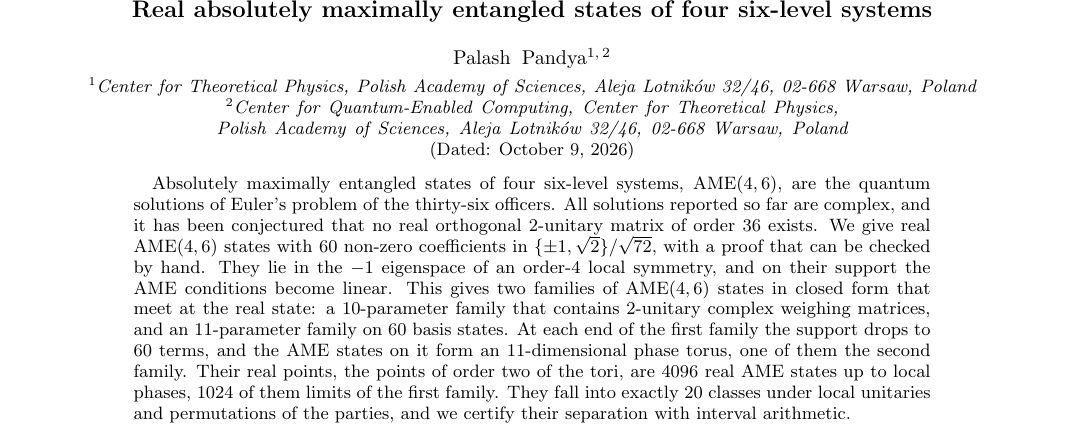
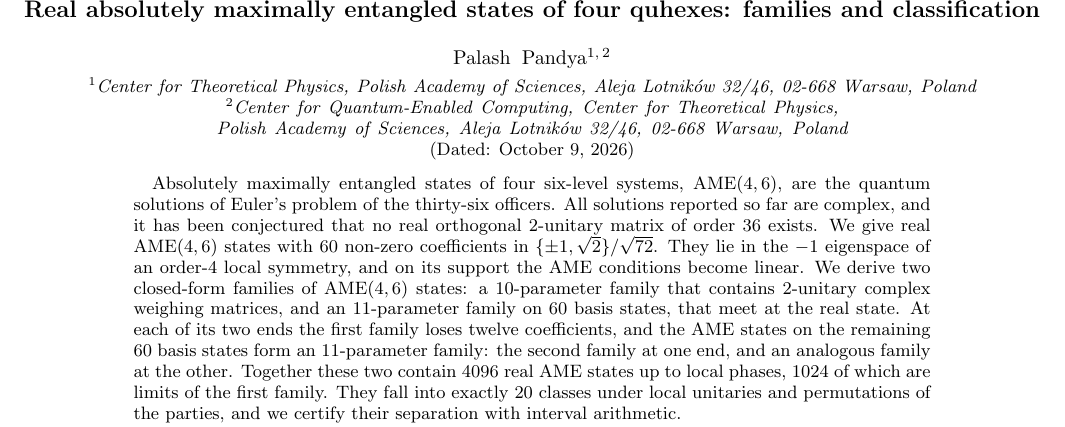
Before and after one commit to palashpandya/real-ame46, a LaTeX paper (paper/main.tex): part of page 1 of 8, cut so that both start at the same text. Compiled offline with pdfLaTeX.

Commit message:
abstract: clarify where the 4096 real states lie
Replaces the unclear 'one of them the second family' / '1024 of them limits' sentences: the first family loses
twelve coefficients at each of its two ends; the AME states on the remaining 60 basis states form an 11-parameter
family (the second family at one end, an analogous one at the other); together these contain the 4096 real states,
1024 of which are limits of the first family.  Includes the author's own uncommitted abstract edits.

Co-Authored-By: Claude Opus 5.5 <noreply@anthropic.com>

```diff
--- a/paper/main.tex
+++ b/paper/main.tex
@@ -19,7 +19,7 @@
 % Working title.  Alternatives:
 %   "Euler's thirty-six officers need no complex numbers"
 %   "Real absolutely maximally entangled states of four quhexes: families and classification"
-\title{Real absolutely maximally entangled states of four six-level systems}
+\title{Real absolutely maximally entangled states of four quhexes: families and classification}
 \author{Palash Pandya}
 \affiliation{Center for Theoretical Physics, Polish Academy of Sciences, Aleja Lotnik\'{o}w 32/46, 02-668 Warsaw, Poland}
 \affiliation{Center for Quantum-Enabled Computing, Center for Theoretical Physics, Polish Academy of Sciences, Aleja Lotnik\'{o}w 32/46, 02-668 Warsaw, Poland}
@@ -29,13 +29,11 @@
 Absolutely maximally entangled states of four six-level systems, AME$(4,6)$, are the quantum solutions of Euler's
 problem of the thirty-six officers.  All solutions reported so far are complex, and it has been conjectured that no
 real orthogonal 2-unitary matrix of order $36$ exists.  We give real AME$(4,6)$ states with $60$ non-zero
-coefficients in $\{\pm1,\sqrt2\}/\sqrt{72}$, with a proof that can be checked by hand.  They lie in the $-1$
-eigenspace of an order-$4$ local symmetry, and on their support the AME conditions become linear.  This gives two
-families of AME$(4,6)$ states in closed form that meet at the real state: a $10$-parameter family that contains
-2-unitary complex weighing matrices, and an $11$-parameter family on $60$ basis states.  At each end of the first family the support drops to $60$ terms, and
-the AME states on it form an $11$-dimensional phase torus, one of them the second family.  Their real points, the
-points of order two of the tori, are $4096$ real AME states up to local phases, $1024$ of them limits of the first
-family.  They fall into exactly $20$ classes under local unitaries and permutations of the parties, and we certify
+coefficients in $\{\pm1,\sqrt2\}/\sqrt{72}$.  They lie in the $-1$
+eigenspace of an order-$4$ local symmetry, and on its support the AME conditions become linear.  We derive two closed-form families of AME$(4,6)$ states: a $10$-parameter family that contains
+2-unitary complex weighing matrices, and an $11$-parameter family on $60$ basis states, that meet at the real state.  At each of its two ends the first family loses twelve coefficients, and the AME states on the remaining $60$ basis states
+form an $11$-parameter family: the second family at one end, and an analogous family at the other.  Together these two
+contain $4096$ real AME states up to local phases, $1024$ of which are limits of the first family.  They fall into exactly $20$ classes under local unitaries and permutations of the parties, and we certify
 their separation with interval arithmetic.
 \end{abstract}
 \maketitle
```
